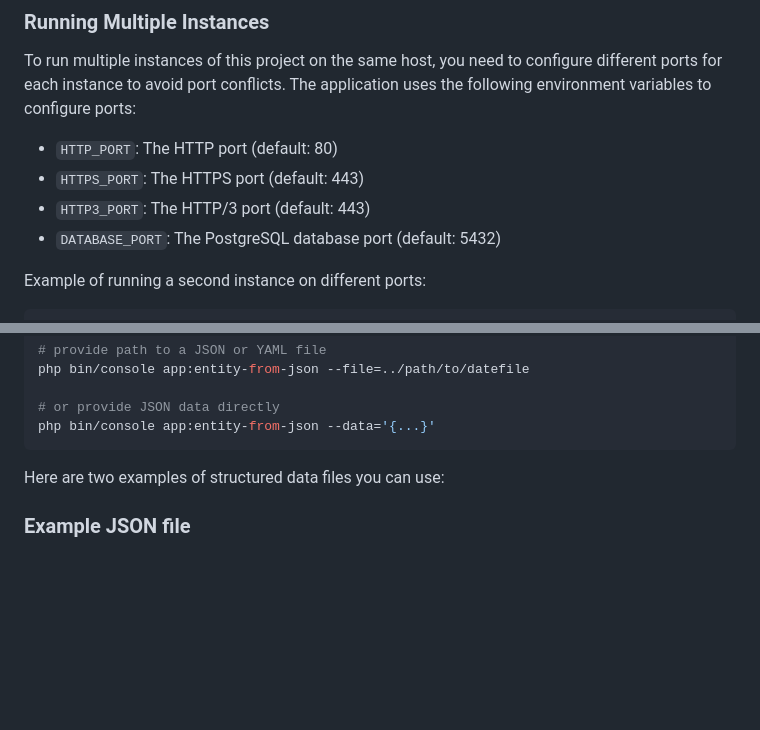
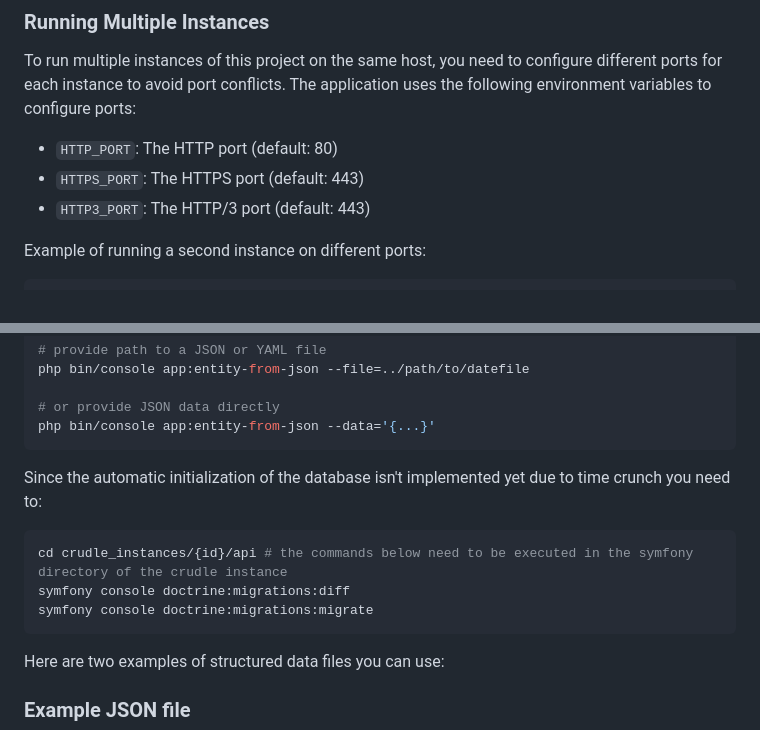
Before and after one commit to YannickFe/crudle, a Markdown page: README.md, 2 parts joined by grey strips. Drawn GitHub-style; blank space fills up the shorter version.

Commit message:
update README with manual database initialization steps and remove DATABASE_PORT documentation

````diff
--- a/README.md
+++ b/README.md
@@ -37,7 +37,6 @@ To run multiple instances of this project on the same host, you need to configur
 - `HTTP_PORT`: The HTTP port (default: 80)
 - `HTTPS_PORT`: The HTTPS port (default: 443)
 - `HTTP3_PORT`: The HTTP/3 port (default: 443)
-- `DATABASE_PORT`: The PostgreSQL database port (default: 5432)
 
 Example of running a second instance on different ports:
 
@@ -69,6 +68,14 @@ php bin/console app:entity-from-json --file=../path/to/datefile
 
 # or provide JSON data directly
 php bin/console app:entity-from-json --data='{...}'
+```
+
+Since the automatic initialization of the database isn't implemented yet due to time crunch you need to:
+
+```bash
+cd crudle_instances/{id}/api # the commands below need to be executed in the symfony directory of the crudle instance
+symfony console doctrine:migrations:diff
+symfony console doctrine:migrations:migrate
 ```
 
 Here are two examples of structured data files you can use:
````
